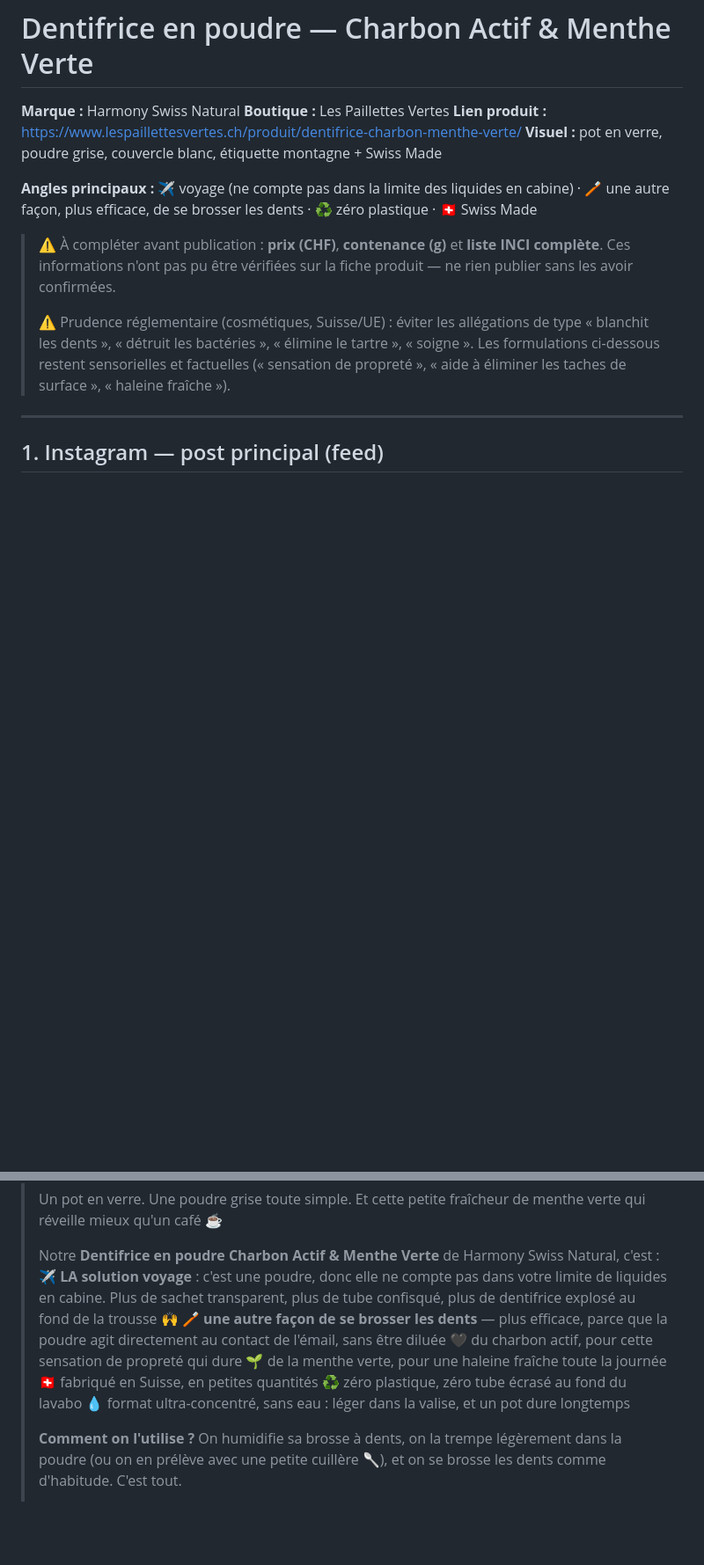
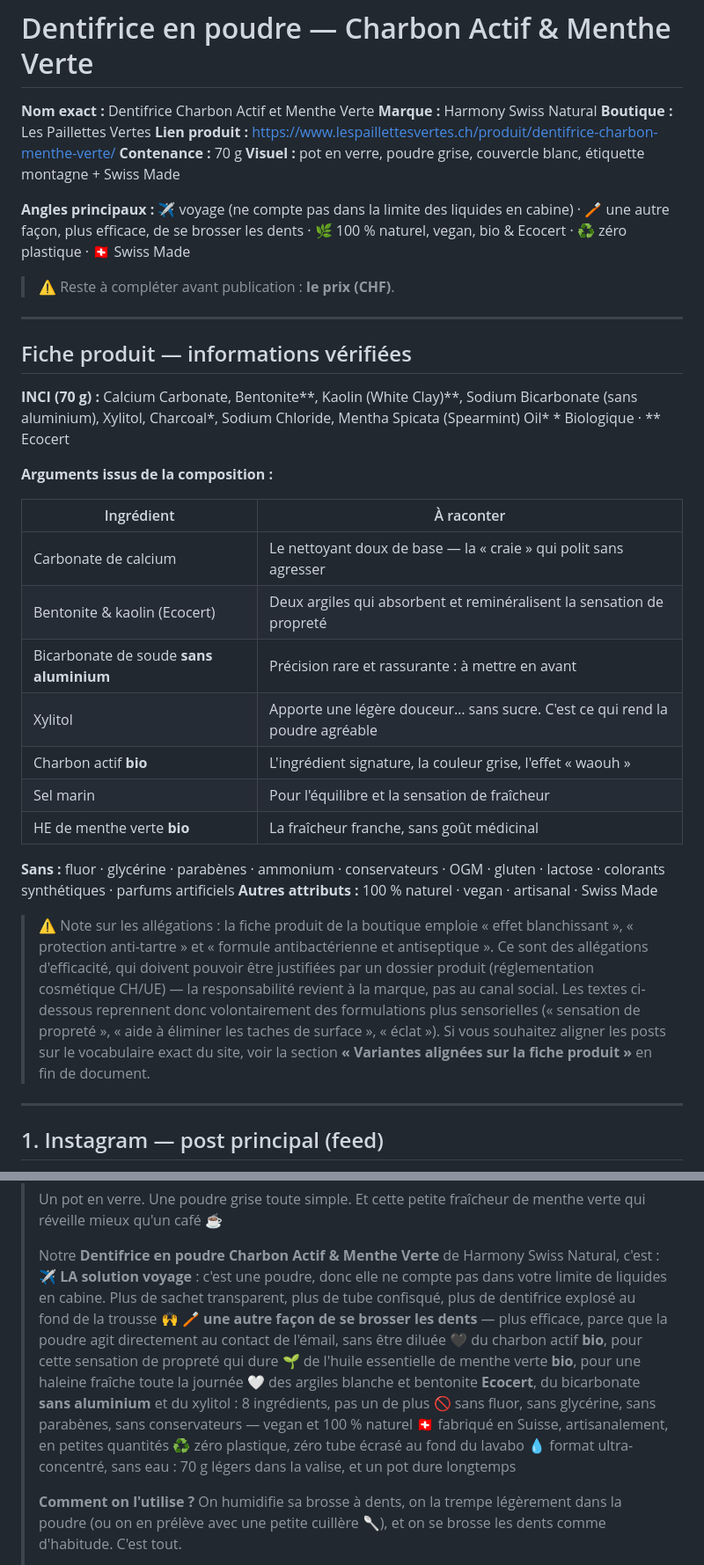
Before and after one commit to yuliiazakrytna-cyber/MAIE, a Markdown page: posts/dentifrice-charbon-menthe-verte.md, 2 parts joined by grey strips. Shown at 88% size. GitHub-like rendering; blank space fills up the shorter version.

Commit message:
Fill in verified product data for the tooth powder post copy
Adds the confirmed product sheet: exact product name, 70 g net weight, full
INCI list with organic and Ecocert markers, and the free-from list. Weaves the
short-ingredient-list and certification angles into the Instagram, carousel,
Facebook and Pinterest versions, and replaces the placeholder FAQ answers with
real ones (no fluoride, vegan, bicarbonate without aluminium).

Also adds an optional set of variants matching the wording already published on
the shop's product page, gated behind a note that those efficacy claims need
the brand's substantiation dossier. Price in CHF remains outstanding.

Co-Authored-By: Claude Opus 5 <noreply@anthropic.com>
Claude-Session: https://claude.ai/code/session_01V7HacTGX6YK37JrVpJozp4

```diff
--- a/posts/dentifrice-charbon-menthe-verte.md
+++ b/posts/dentifrice-charbon-menthe-verte.md
@@ -1,19 +1,48 @@
 # Dentifrice en poudre — Charbon Actif & Menthe Verte
 
+**Nom exact :** Dentifrice Charbon Actif et Menthe Verte
 **Marque :** Harmony Swiss Natural
 **Boutique :** Les Paillettes Vertes
 **Lien produit :** https://www.lespaillettesvertes.ch/produit/dentifrice-charbon-menthe-verte/
+**Contenance :** 70 g
 **Visuel :** pot en verre, poudre grise, couvercle blanc, étiquette montagne + Swiss Made
 
-**Angles principaux :** ✈️ voyage (ne compte pas dans la limite des liquides en cabine) · 🪥 une autre façon, plus efficace, de se brosser les dents · ♻️ zéro plastique · 🇨🇭 Swiss Made
+**Angles principaux :** ✈️ voyage (ne compte pas dans la limite des liquides en cabine) · 🪥 une autre façon, plus efficace, de se brosser les dents · 🌿 100 % naturel, vegan, bio & Ecocert · ♻️ zéro plastique · 🇨🇭 Swiss Made
 
-> ⚠️ À compléter avant publication : **prix (CHF)**, **contenance (g)** et **liste INCI complète**.
-> Ces informations n'ont pas pu être vérifiées sur la fiche produit — ne rien publier sans les avoir confirmées.
->
-> ⚠️ Prudence réglementaire (cosmétiques, Suisse/UE) : éviter les allégations de type
-> « blanchit les dents », « détruit les bactéries », « élimine le tartre », « soigne ».
-> Les formulations ci-dessous restent sensorielles et factuelles
-> (« sensation de propreté », « aide à éliminer les taches de surface », « haleine fraîche »).
+> ⚠️ Reste à compléter avant publication : **le prix (CHF)**.
+
+---
+
+## Fiche produit — informations vérifiées
+
+**INCI (70 g) :**
+Calcium Carbonate, Bentonite\*\*, Kaolin (White Clay)\*\*, Sodium Bicarbonate (sans aluminium), Xylitol, Charcoal\*, Sodium Chloride, Mentha Spicata (Spearmint) Oil\*
+\* Biologique · \*\* Ecocert
+
+**Arguments issus de la composition :**
+
+| Ingrédient | À raconter |
+|---|---|
+| Carbonate de calcium | Le nettoyant doux de base — la « craie » qui polit sans agresser |
+| Bentonite & kaolin (Ecocert) | Deux argiles qui absorbent et reminéralisent la sensation de propreté |
+| Bicarbonate de soude **sans aluminium** | Précision rare et rassurante : à mettre en avant |
+| Xylitol | Apporte une légère douceur… sans sucre. C'est ce qui rend la poudre agréable |
+| Charbon actif **bio** | L'ingrédient signature, la couleur grise, l'effet « waouh » |
+| Sel marin | Pour l'équilibre et la sensation de fraîcheur |
+| HE de menthe verte **bio** | La fraîcheur franche, sans goût médicinal |
+
+**Sans :** fluor · glycérine · parabènes · ammonium · conservateurs · OGM · gluten · lactose · colorants synthétiques · parfums artificiels
+**Autres attributs :** 100 % naturel · vegan · artisanal · Swiss Made
+
+> ⚠️ Note sur les allégations : la fiche produit de la boutique emploie
+> « effet blanchissant », « protection anti-tartre » et « formule antibactérienne
+> et antiseptique ». Ce sont des allégations d'efficacité, qui doivent pouvoir être
+> justifiées par un dossier produit (réglementation cosmétique CH/UE) — la
+> responsabilité revient à la marque, pas au canal social. Les textes ci-dessous
+> reprennent donc volontairement des formulations plus sensorielles
+> (« sensation de propreté », « aide à éliminer les taches de surface », « éclat »).
+> Si vous souhaitez aligner les posts sur le vocabulaire exact du site,
+> voir la section **« Variantes alignées sur la fiche produit »** en fin de document.
 
 ---
 
@@ -28,11 +57,13 @@
 > Notre **Dentifrice en poudre Charbon Actif & Menthe Verte** de Harmony Swiss Natural, c'est :
 > ✈️ **LA solution voyage** : c'est une poudre, donc elle ne compte pas dans votre limite de liquides en cabine. Plus de sachet transparent, plus de tube confisqué, plus de dentifrice explosé au fond de la trousse 🙌
 > 🪥 **une autre façon de se brosser les dents** — plus efficace, parce que la poudre agit directement au contact de l'émail, sans être diluée
-> 🖤 du charbon actif, pour cette sensation de propreté qui dure
-> 🌱 de la menthe verte, pour une haleine fraîche toute la journée
-> 🇨🇭 fabriqué en Suisse, en petites quantités
+> 🖤 du charbon actif **bio**, pour cette sensation de propreté qui dure
+> 🌱 de l'huile essentielle de menthe verte **bio**, pour une haleine fraîche toute la journée
+> 🤍 des argiles blanche et bentonite **Ecocert**, du bicarbonate **sans aluminium** et du xylitol : 8 ingrédients, pas un de plus
+> 🚫 sans fluor, sans glycérine, sans parabènes, sans conservateurs — vegan et 100 % naturel
+> 🇨🇭 fabriqué en Suisse, artisanalement, en petites quantités
 > ♻️ zéro plastique, zéro tube écrasé au fond du lavabo
-> 💧 format ultra-concentré, sans eau : léger dans la valise, et un pot dure longtemps
+> 💧 format ultra-concentré, sans eau : 70 g légers dans la valise, et un pot dure longtemps
 >
 > **Comment on l'utilise ?**
 > On humidifie sa brosse à dents, on la trempe légèrement dans la poudre (ou on en prélève avec une petite cuillère 🥄), et on se brosse les dents comme d'habitude. C'est tout.
```
Also changed, not shown: other parts of posts/dentifrice-charbon-menthe-verte.md (+31 -7 lines).
